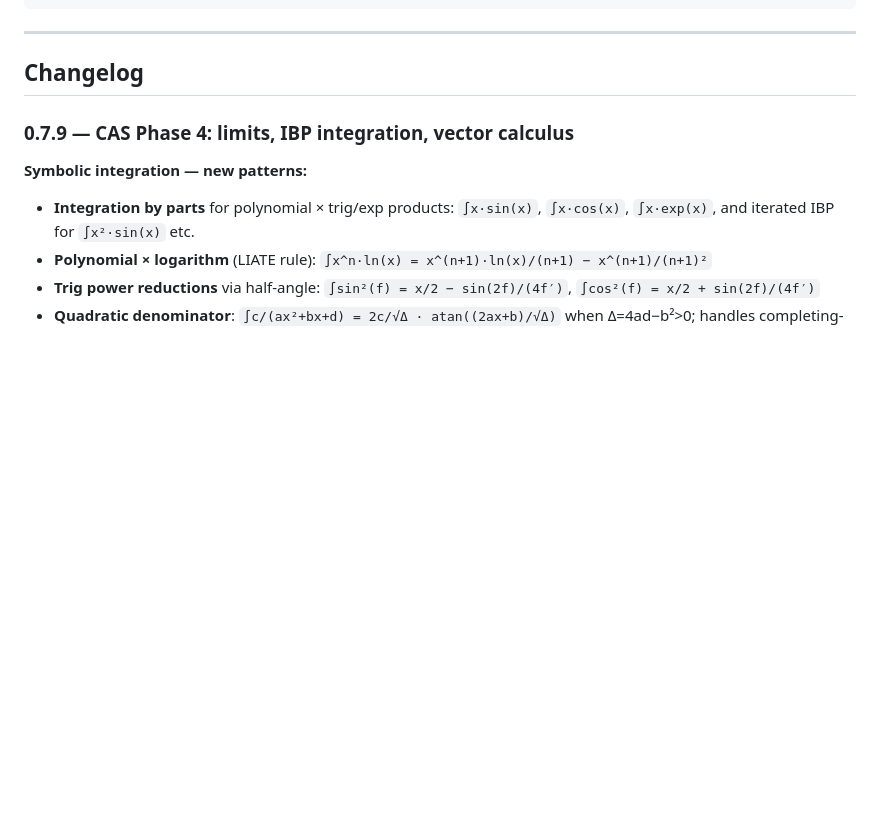
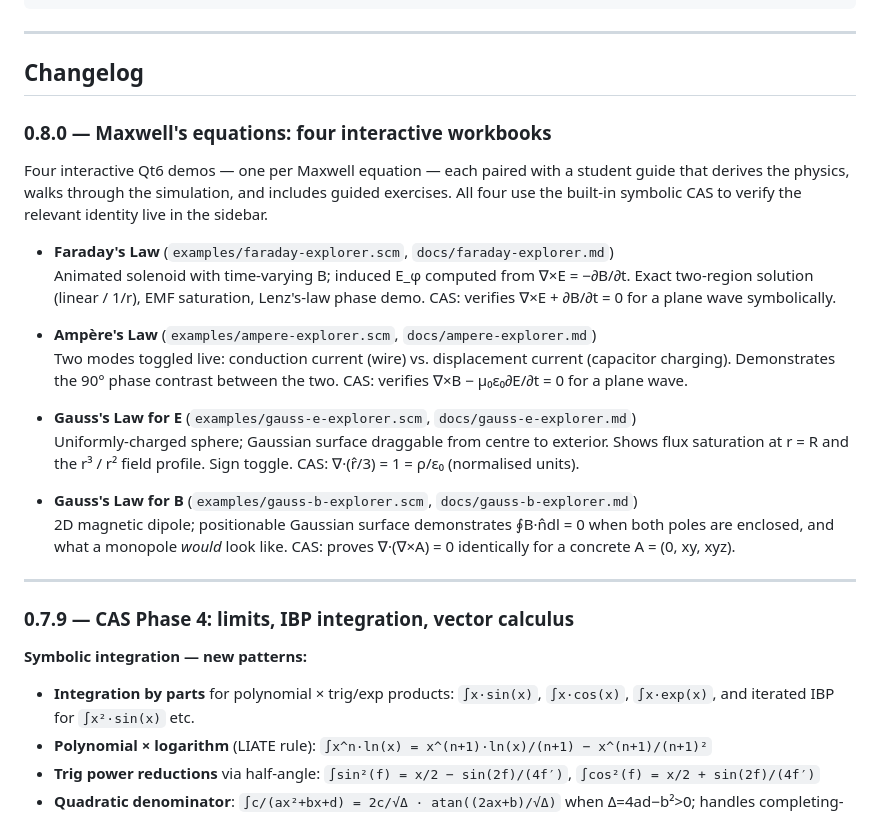
Before and after one commit to deconstructo/curry, a Markdown page: README.md, the part around the change. GitHub-like rendering; blank space fills up the shorter version.

Commit message:
docs(readme): add 0.8.0 changelog — Maxwell equation workbooks
Co-Authored-By: Claude Sonnet 4.6 <noreply@anthropic.com>

```diff
--- a/README.md
+++ b/README.md
@@ -122,6 +122,35 @@ Example:
 ---
 
 ## Changelog
+
+### 0.8.0 — Maxwell's equations: four interactive workbooks
+
+Four interactive Qt6 demos — one per Maxwell equation — each paired with a
+student guide that derives the physics, walks through the simulation, and
+includes guided exercises.  All four use the built-in symbolic CAS to verify
+the relevant identity live in the sidebar.
+
+- **Faraday's Law** (`examples/faraday-explorer.scm`, `docs/faraday-explorer.md`)
+  Animated solenoid with time-varying B; induced E_φ computed from ∇×E = −∂B/∂t.
+  Exact two-region solution (linear / 1/r), EMF saturation, Lenz's-law phase demo.
+  CAS: verifies ∇×E + ∂B/∂t = 0 for a plane wave symbolically.
+
+- **Ampère's Law** (`examples/ampere-explorer.scm`, `docs/ampere-explorer.md`)
+  Two modes toggled live: conduction current (wire) vs. displacement current
+  (capacitor charging).  Demonstrates the 90° phase contrast between the two.
+  CAS: verifies ∇×B − μ₀ε₀∂E/∂t = 0 for a plane wave.
+
+- **Gauss's Law for E** (`examples/gauss-e-explorer.scm`, `docs/gauss-e-explorer.md`)
+  Uniformly-charged sphere; Gaussian surface draggable from centre to exterior.
+  Shows flux saturation at r = R and the r³ / r² field profile.  Sign toggle.
+  CAS: ∇·(r̂/3) = 1 = ρ/ε₀ (normalised units).
+
+- **Gauss's Law for B** (`examples/gauss-b-explorer.scm`, `docs/gauss-b-explorer.md`)
+  2D magnetic dipole; positionable Gaussian surface demonstrates ∮B·n̂dl = 0
+  when both poles are enclosed, and what a monopole *would* look like.
+  CAS: proves ∇·(∇×A) = 0 identically for a concrete A = (0, xy, xyz).
+
+---
 
 ### 0.7.9 — CAS Phase 4: limits, IBP integration, vector calculus
 
```
